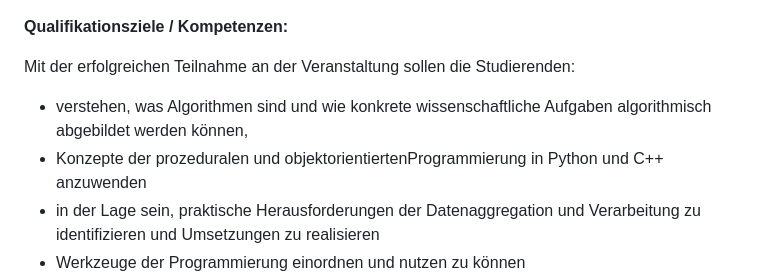
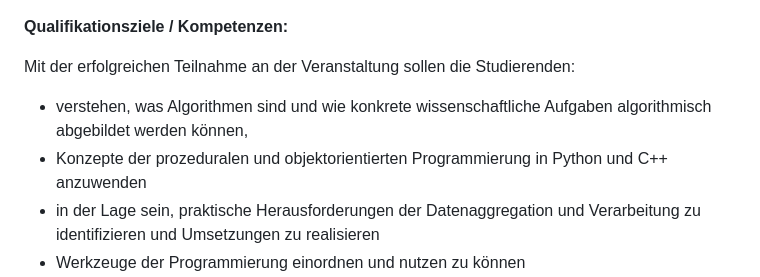
Before and after one commit to TUBAF-IfI-LiaScript/VL_EAVD, a Markdown page: README.md, the part around the change. GitHub-like rendering.

Commit message:
Correct typo

```diff
--- a/README.md
+++ b/README.md
@@ -81,7 +81,7 @@ __Qualifikationsziele / Kompetenzen:__
 Mit der erfolgreichen Teilnahme an der Veranstaltung sollen die Studierenden:
 
 * verstehen, was Algorithmen sind und wie konkrete wissenschaftliche Aufgaben algorithmisch abgebildet werden können,
-* Konzepte der prozeduralen und objektorientiertenProgrammierung in Python und C++ anzuwenden
+* Konzepte der prozeduralen und objektorientierten Programmierung in Python und C++ anzuwenden
 * in der Lage sein, praktische Herausforderungen der Datenaggregation und Verarbeitung zu identifizieren und Umsetzungen zu realisieren
 * Werkzeuge der Programmierung einordnen und nutzen zu können
 * Datenstrukturen und algorithmische Konzepte anwenden zu können und über Wissen ausgewählter Standardalgorithmen verfügen.
```
